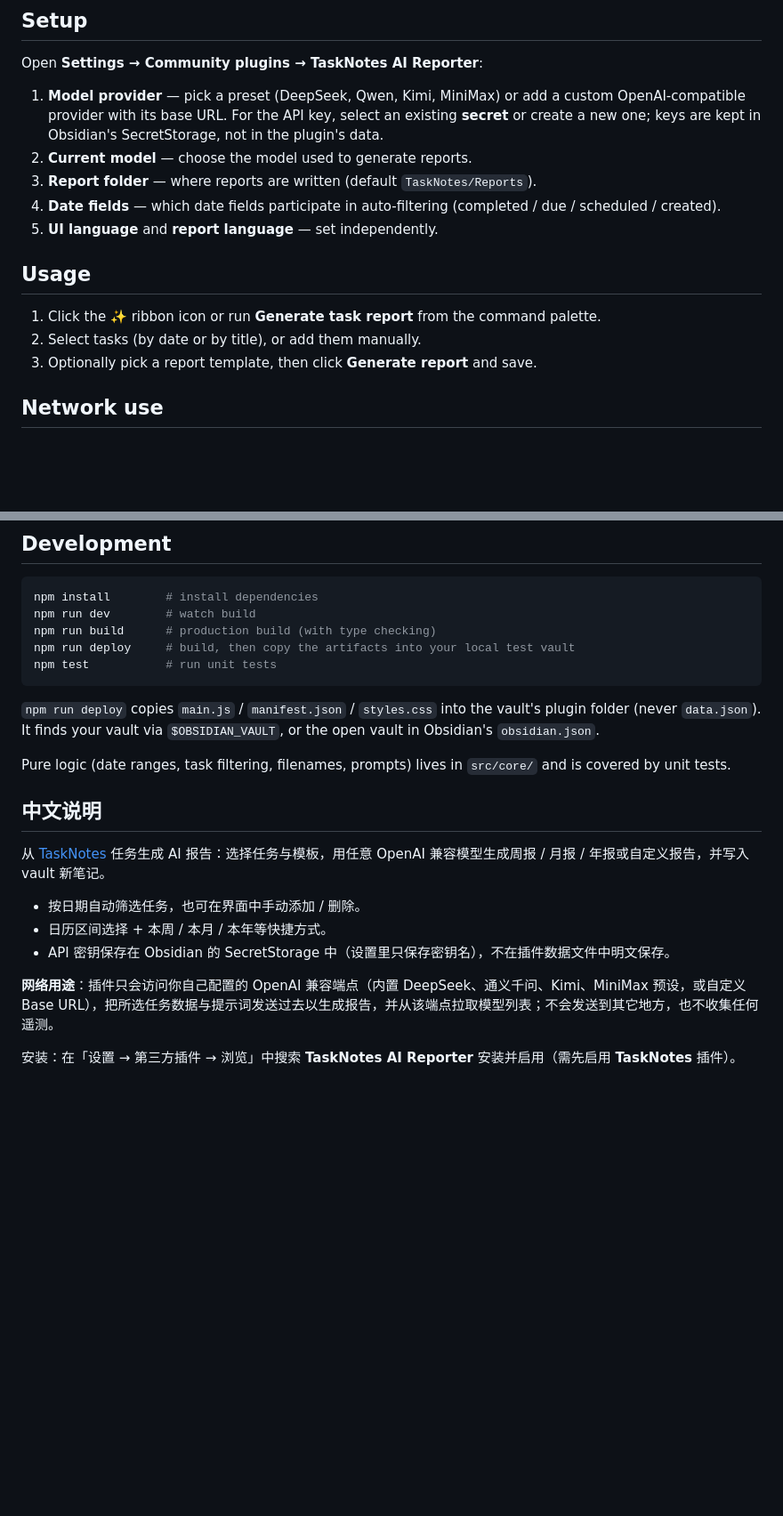
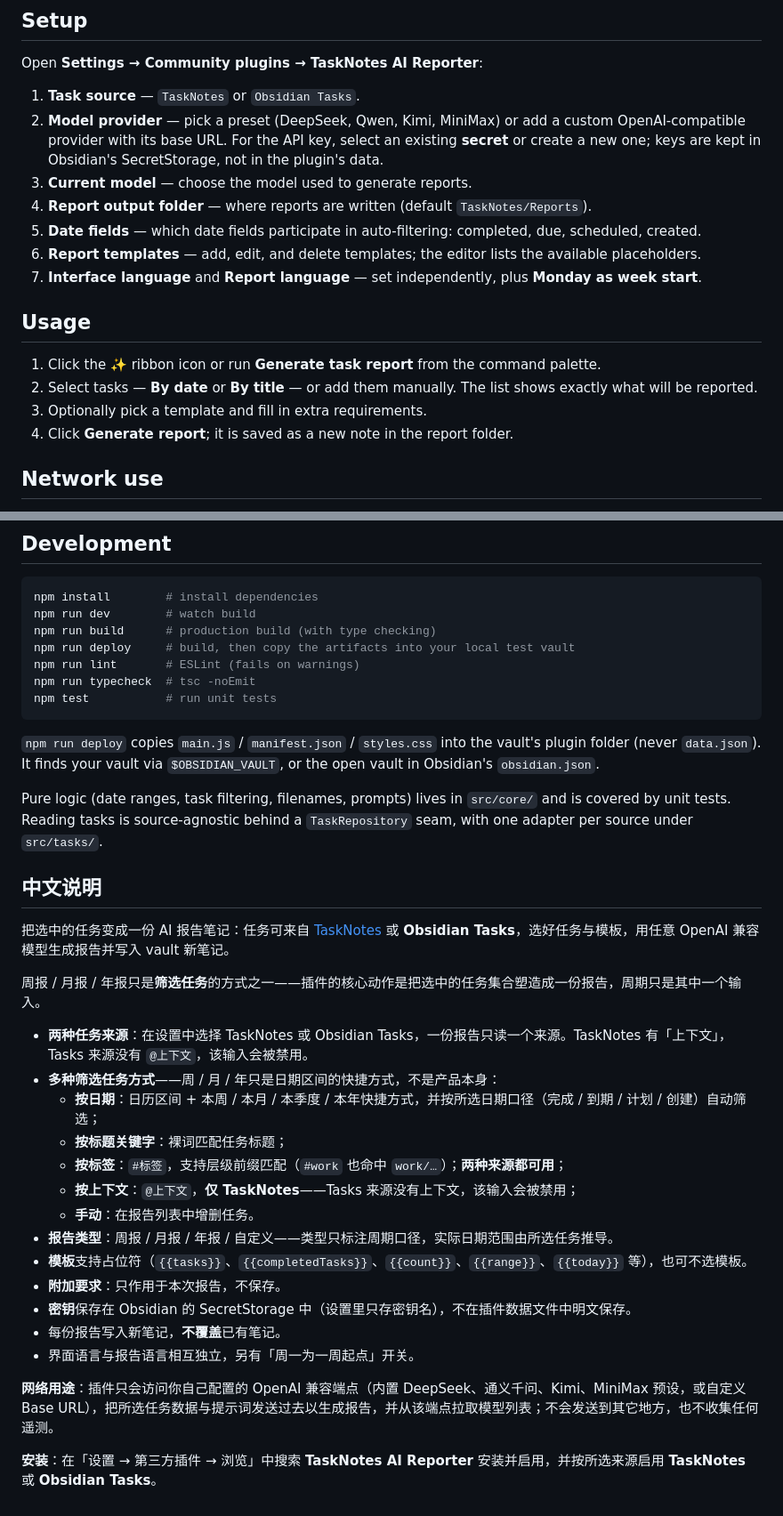
Before and after one commit to telecomshy/TaskNotesAiReporter, a Markdown page: README.md, 2 parts joined by grey strips. Shown at 89% size. Rendered like a GitHub page; blank space fills up the shorter version.

````diff
--- a/README.md
+++ b/README.md
@@ -39,17 +50,20 @@ Generate weekly, monthly, yearly, or fully custom reports from [TaskNotes](https
 
 Open **Settings → Community plugins → TaskNotes AI Reporter**:
 
-1. **Model provider** — pick a preset (DeepSeek, Qwen, Kimi, MiniMax) or add a custom OpenAI-compatible provider with its base URL. For the API key, select an existing **secret** or create a new one; keys are kept in Obsidian's SecretStorage, not in the plugin's data.
-2. **Current model** — choose the model used to generate reports.
-3. **Report folder** — where reports are written (default `TaskNotes/Reports`).
-4. **Date fields** — which date fields participate in auto-filtering (completed / due / scheduled / created).
-5. **UI language** and **report language** — set independently.
+1. **Task source** — `TaskNotes` or `Obsidian Tasks`.
+2. **Model provider** — pick a preset (DeepSeek, Qwen, Kimi, MiniMax) or add a custom OpenAI-compatible provider with its base URL. For the API key, select an existing **secret** or create a new one; keys are kept in Obsidian's SecretStorage, not in the plugin's data.
+3. **Current model** — choose the model used to generate reports.
+4. **Report output folder** — where reports are written (default `TaskNotes/Reports`).
+5. **Date fields** — which date fields participate in auto-filtering: completed, due, scheduled, created.
+6. **Report templates** — add, edit, and delete templates; the editor lists the available placeholders.
+7. **Interface language** and **Report language** — set independently, plus **Monday as week start**.
 
 ## Usage
 
 1. Click the ✨ ribbon icon or run **Generate task report** from the command palette.
-2. Select tasks (by date or by title), or add them manually.
-3. Optionally pick a report template, then click **Generate report** and save.
+2. Select tasks — **By date** or **By title** — or add them manually. The list shows exactly what will be reported.
+3. Optionally pick a template and fill in extra requirements.
+4. Click **Generate report**; it is saved as a new note in the report folder.
 
 ## Network use
 
@@ -64,21 +78,35 @@ npm install        # install dependencies
 npm run dev        # watch build
 npm run build      # production build (with type checking)
 npm run deploy     # build, then copy the artifacts into your local test vault
+npm run lint       # ESLint (fails on warnings)
+npm run typecheck  # tsc -noEmit
 npm test           # run unit tests
 ```
 
 `npm run deploy` copies `main.js` / `manifest.json` / `styles.css` into the vault's plugin folder (never `data.json`). It finds your vault via `$OBSIDIAN_VAULT`, or the open vault in Obsidian's `obsidian.json`.
 
-Pure logic (date ranges, task filtering, filenames, prompts) lives in `src/core/` and is covered by unit tests.
+Pure logic (date ranges, task filtering, filenames, prompts) lives in `src/core/` and is covered by unit tests. Reading tasks is source-agnostic behind a `TaskRepository` seam, with one adapter per source under `src/tasks/`.
 
 ## 中文说明
 
-从 [TaskNotes](https://github.com/callumalpass/tasknotes) 任务生成 AI 报告：选择任务与模板，用任意 OpenAI 兼容模型生成周报 / 月报 / 年报或自定义报告，并写入 vault 新笔记。
+把选中的任务变成一份 AI 报告笔记：任务可来自 [TaskNotes](https://github.com/callumalpass/tasknotes) 或 **Obsidian Tasks**，选好任务与模板，用任意 OpenAI 兼容模型生成报告并写入 vault 新笔记。
 
-- 按日期自动筛选任务，也可在界面中手动添加 / 删除。
-- 日历区间选择 + 本周 / 本月 / 本年等快捷方式。
-- API 密钥保存在 Obsidian 的 SecretStorage 中（设置里只保存密钥名），不在插件数据文件中明文保存。
+周报 / 月报 / 年报只是**筛选任务**的方式之一——插件的核心动作是把选中的任务集合塑造成一份报告，周期只是其中一个输入。
+
+- **两种任务来源**：在设置中选择 TaskNotes 或 Obsidian Tasks，一份报告只读一个来源。TaskNotes 有「上下文」，Tasks 来源没有 `@上下文`，该输入会被禁用。
+- **多种筛选任务方式**——周 / 月 / 年只是日期区间的快捷方式，不是产品本身：
+  - **按日期**：日历区间 + 本周 / 本月 / 本季度 / 本年快捷方式，并按所选日期口径（完成 / 到期 / 计划 / 创建）自动筛选；
+  - **按标题关键字**：裸词匹配任务标题；
+  - **按标签**：`#标签`，支持层级前缀匹配（`#work` 也命中 `work/…`）；**两种来源都可用**；
+  - **按上下文**：`@上下文`，**仅 TaskNotes**——Tasks 来源没有上下文，该输入会被禁用；
+  - **手动**：在报告列表中增删任务。
+- **报告类型**：周报 / 月报 / 年报 / 自定义——类型只标注周期口径，实际日期范围由所选任务推导。
+- **模板**支持占位符（`{{tasks}}`、`{{completedTasks}}`、`{{count}}`、`{{range}}`、`{{today}}` 等），也可不选模板。
+- **附加要求**：只作用于本次报告，不保存。
+- **密钥**保存在 Obsidian 的 SecretStorage 中（设置里只存密钥名），不在插件数据文件中明文保存。
+- 每份报告写入新笔记，**不覆盖**已有笔记。
+- 界面语言与报告语言相互独立，另有「周一为一周起点」开关。
 
 **网络用途**：插件只会访问你自己配置的 OpenAI 兼容端点（内置 DeepSeek、通义千问、Kimi、MiniMax 预设，或自定义 Base URL），把所选任务数据与提示词发送过去以生成报告，并从该端点拉取模型列表；不会发送到其它地方，也不收集任何遥测。
 
-安装：在「设置 → 第三方插件 → 浏览」中搜索 **TaskNotes AI Reporter** 安装并启用（需先启用 **TaskNotes** 插件）。
+**安装**：在「设置 → 第三方插件 → 浏览」中搜索 **TaskNotes AI Reporter** 安装并启用，并按所选来源启用 **TaskNotes** 或 **Obsidian Tasks**。
````
Also changed, not shown: other parts of README.md (+18 -7 lines), docs/research/obsidian-plugin-post-publication-metadata.md (added, +85 -0 lines).
